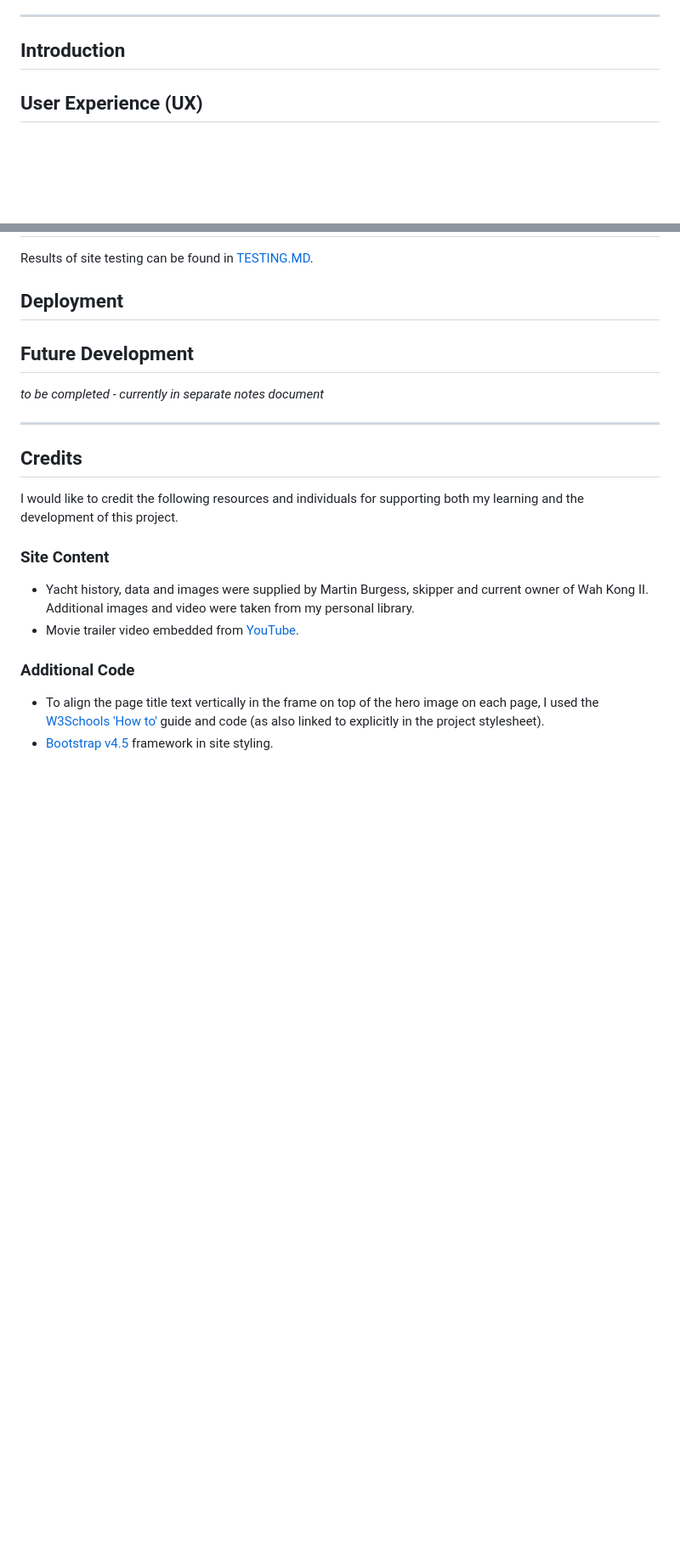
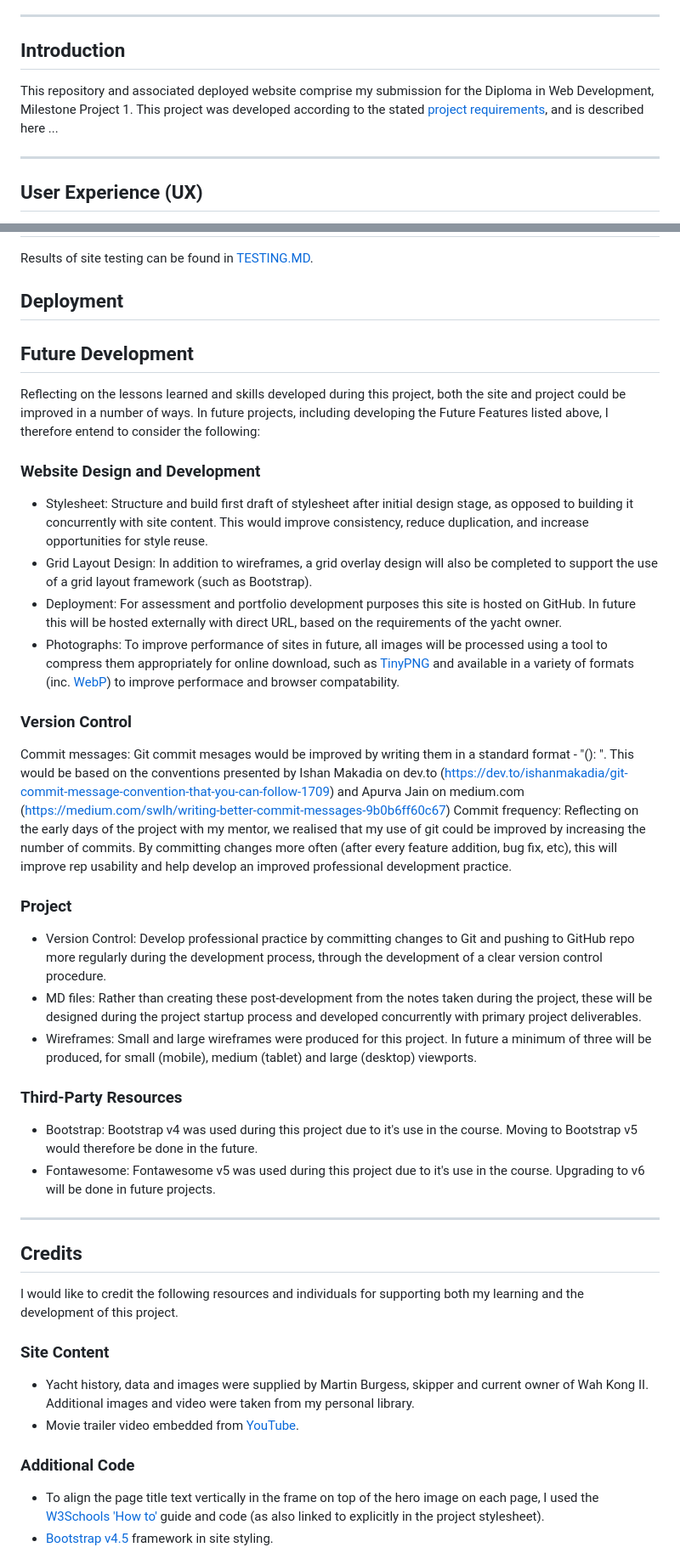
Before and after one commit to mikiburgess/MP1-Wah-Kong, a Markdown page: README.MD, 2 parts joined by grey strips. Shown at 85% size. Drawn GitHub-style; blank space fills up the shorter version.

Commit message:
Add Future Development section

```diff
--- a/README.MD
+++ b/README.MD
@@ -40,6 +40,11 @@ The website completed and presented for Milestone Project 1 is intended to showc
 - - -
 
 ## Introduction
+
+This repository and associated deployed website comprise my submission for the Diploma in Web Development, Milestone Project 1. This project was developed according to the stated [project requirements](docs/requirements.md), and is described here  ...
+
+- - -
+
 
 ## User Experience (UX)
 This website showcases Wah Kong II, a classic wooden yacht currently moored in Weymouth, UK. Originally built in 1958, due to her age and construction she is of potential interest to the classic boat community.
@@ -183,7 +194,28 @@ Results of site testing can be found in [TESTING.MD](docs/testing/TESTING.MD).
 ## Deployment
 
 ## Future Development
-*to be completed - currently in separate notes document*
+Reflecting on the lessons learned and skills developed during this project,  both the site and project could be improved in a number of ways.
+In future projects, including developing the Future Features listed above, I therefore entend to consider the following:
+
+### Website Design and Development
+- Stylesheet: Structure and build first draft of stylesheet after initial design stage, as opposed to building it concurrently with site content. This would improve consistency, reduce duplication, and increase opportunities for style reuse.
+- Grid Layout Design: In addition to wireframes, a grid overlay design will also be completed to support the use of a grid layout framework (such as Bootstrap).
+- Deployment: For assessment and portfolio development purposes this site is hosted on GitHub. In future this will be hosted externally with direct URL, based on the requirements of the yacht owner.
+- Photographs: To improve performance of sites in future, all images will be processed using a tool to compress them appropriately for online download, such as [TinyPNG](https://tinypng.com/) and available in a variety of formats (inc. [WebP](https://web.dev/serve-images-webp/)) to improve performace and browser compatability.
+
+### Version Control
+Commit messages: Git commit mesages would be improved by writing them in a standard format - "<type>(<scope>): <subject>". This would be based on the conventions presented by Ishan Makadia on dev.to (https://dev.to/ishanmakadia/git-commit-message-convention-that-you-can-follow-1709) and Apurva Jain on medium.com (https://medium.com/swlh/writing-better-commit-messages-9b0b6ff60c67)
+Commit frequency: Reflecting on the early days of the project with my mentor, we realised that my use of git could be improved by increasing the number of commits. By committing changes more often (after every feature addition, bug fix, etc), this will improve rep usability and help develop an improved professional development practice.
+
+### Project
+- Version Control: Develop professional practice by committing changes to Git and pushing to GitHub repo more regularly during the development process, through the development of a clear version control procedure.
+- MD files: Rather than creating these post-development from the notes taken during the project, these will be designed during the project startup process and developed concurrently with primary project deliverables.
+- Wireframes: Small and large wireframes were produced for this project. In future a minimum of three will be produced, for small (mobile), medium (tablet) and large (desktop) viewports.
+
+### Third-Party Resources
+- Bootstrap: Bootstrap v4 was used during this project due to it's use in the course. Moving to Bootstrap v5 would therefore be done in the future.
+- Fontawesome: Fontawesome v5 was used during this project due to it's use in the course. Upgrading to v6 will be done in future projects.
+
 - - -
 
 ## Credits
```
Also changed, not shown: other parts of README.MD (+22 -15 lines).
